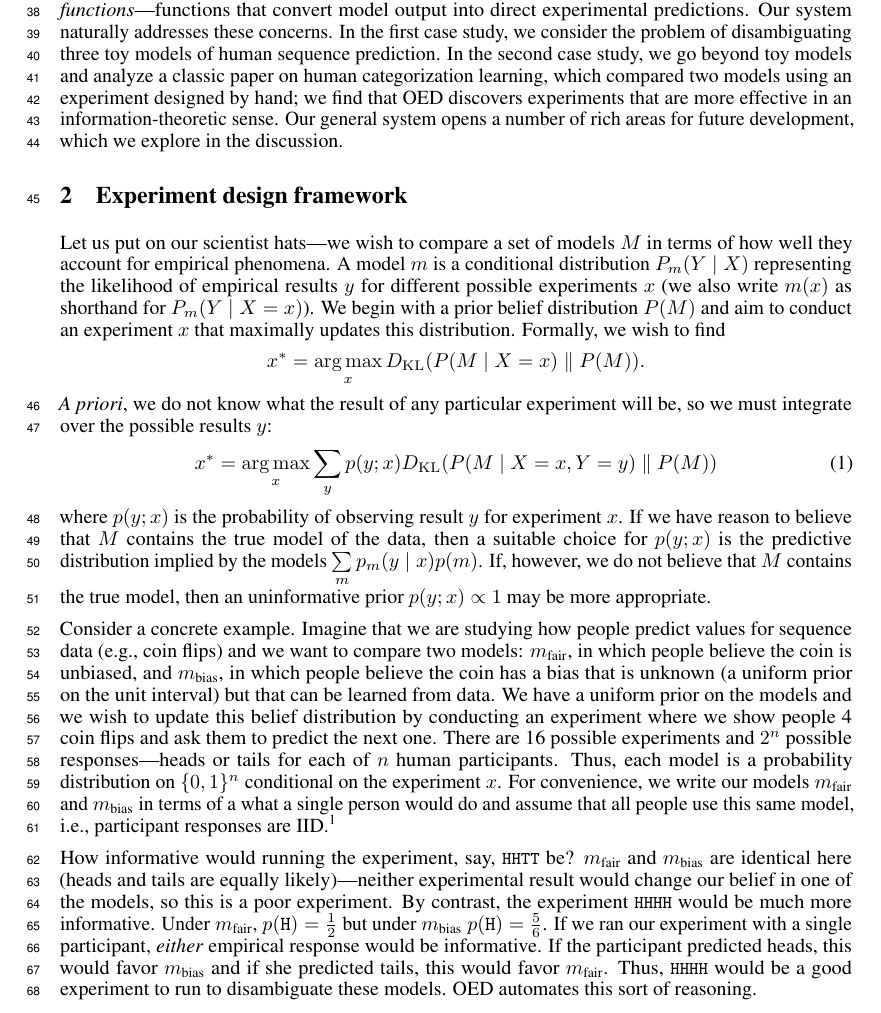
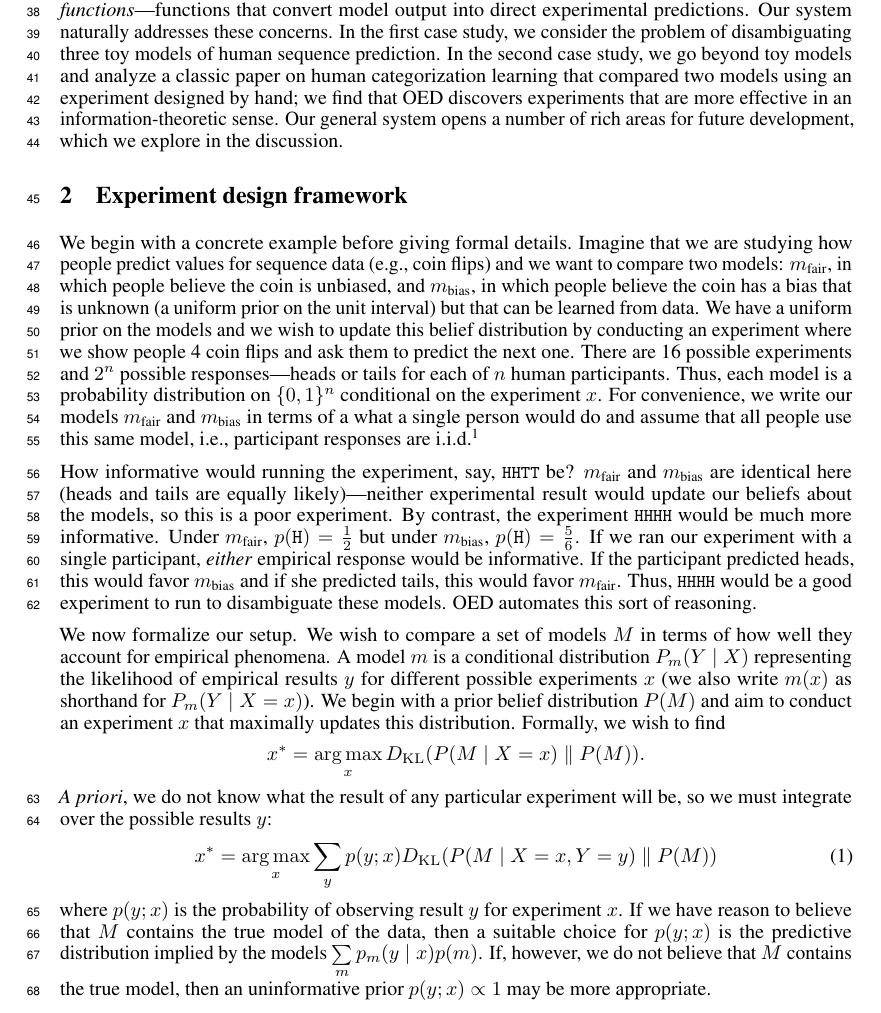
Before and after one commit to mhtess/oed, a LaTeX paper (writing/nips2016/oed_nips_2016.tex): part of page 2 of 8, cut so that both start at the same text. Compiled offline with pdfLaTeX.

Commit message:
Do concrete example before formal details

```diff
--- a/writing/nips2016/oed_nips_2016.tex
+++ b/writing/nips2016/oed_nips_2016.tex
@@ -187,7 +187,7 @@ We first describe our framework in general terms and then apply it in two case s
 Psychology experiments have certain challenging features: human participants give noisy responses, experimental results are sensitive to the size of one's sample, and computational models often do not make direct predictions about experimental data, instead requiring \emph{linking functions}---functions that convert model output into direct experimental predictions.
 Our system naturally addresses these concerns.
 In the first case study, we consider the problem of disambiguating three toy models of human sequence prediction.
-In the second case study, we go beyond toy models and analyze a classic paper on human categorization learning, which compared two models using an experiment designed by hand; we find that OED discovers experiments that are more effective in an information-theoretic sense.
+In the second case study, we go beyond toy models and analyze a classic paper on human categorization learning that compared two models using an experiment designed by hand; we find that OED discovers experiments that are more effective in an information-theoretic sense.
 Our general system opens a number of rich areas for future development, which we explore in the discussion.
 
 %We conclude by highlighting the generality of the approach and areas of future work.
@@ -215,7 +215,24 @@ Our general system opens a number of rich areas for future development, which we
 \section{Experiment design framework}
 \label{s:bayes}
 
-Let us put on our scientist hats---we wish to compare a set of models $M$ in terms of how well they account for empirical phenomena.
+We begin with a concrete example before giving formal details.
+Imagine that we are studying how people predict values for sequence data (e.g., coin flips) and we want to compare two models: $m_{\text{fair}}$, in which people believe the coin is unbiased, and $m_{\text{bias}}$, in which people believe the coin has a bias that is unknown (a uniform prior on the unit interval) but that can be learned from data.
+We have a uniform prior on the models and we wish to update this belief distribution by conducting an experiment where we show people 4 coin flips and ask them to predict the next one.
+There are 16 possible experiments and $2^n$ possible responses---heads or tails for each of $n$ human participants.
+Thus, each model is a probability distribution on $\{0,1\}^n$ conditional on the experiment $x$.
+For convenience, we write our models $m_{\text{fair}}$ and $m_{\text{bias}}$ in terms of a what a single person would do and assume that all people use this same model, i.e., participant responses are i.i.d.\footnote{We use this simple linking function throughout this paper but our approach handles arbitrary linking functions (e.g., hierarchical models).}
+
+How informative would running the experiment, say, \lstinline{HHTT} be?
+$m_{\text{fair}}$ and $m_{\text{bias}}$ are identical here (heads and tails are equally likely)---neither experimental result would update our beliefs about the models, so this is a poor experiment.
+By contrast, the experiment \lstinline{HHHH} would be much more informative.
+Under $m_{\text{fair}}$, $p(\texttt{H}) = \frac{1}{2}$ but under $m_{\text{bias}}$, $p(\texttt{H}) = \frac{5}{6}$.
+If we ran our experiment with a single participant, \emph{either} empirical response would be informative.
+If the participant predicted heads, this would favor $m_{\text{bias}}$ and if she predicted tails, this would favor $m_{\text{fair}}$.
+Thus, \lstinline{HHHH} would be a good experiment to run to disambiguate these models.
+OED automates this sort of reasoning.
+
+We now formalize our setup.
+We wish to compare a set of models $M$ in terms of how well they account for empirical phenomena.
 A model $m$ is a conditional distribution $P_m(Y \mid X)$ representing the likelihood of empirical results $y$ for different possible experiments $x$ (we also write $m(x)$ as shorthand for $P_m(Y \mid X = x)$).
 We begin with a prior belief distribution $P(M)$ and aim to conduct an experiment $x$ that maximally updates this distribution.
 Formally, we wish to find
@@ -227,22 +244,6 @@ $$x^{*} = \argmax_{x} \dkl{ P(M \mid X = x) }{ P(M) }.$$
 where $p(y ; x)$ is the probability of observing result $y$ for experiment $x$.
 If we have reason to believe that $M$ contains the true model of the data, then a suitable choice for $p(y ; x)$ is the predictive distribution implied by the models $ \sum\limits_{m}p_m(y \mid x)p(m) $.
 If, however, we do not believe that $M$ contains the true model, then an uninformative prior $p(y ; x) \propto 1$ may be more appropriate.
-
-Consider a concrete example.
-Imagine that we are studying how people predict values for sequence data (e.g., coin flips) and we want to compare two models: $m_{\text{fair}}$, in which people believe the coin is unbiased, and $m_{\text{bias}}$, in which people believe the coin has a bias that is unknown (a uniform prior on the unit interval) but that can be learned from data.
-We have a uniform prior on the models and we wish to update this belief distribution by conducting an experiment where we show people 4 coin flips and ask them to predict the next one.
-There are 16 possible experiments and $2^n$ possible responses---heads or tails for each of $n$ human participants.
-Thus, each model is a probability distribution on $\{0,1\}^n$ conditional on the experiment $x$.
-For convenience, we write our models $m_{\text{fair}}$ and $m_{\text{bias}}$ in terms of a what a single person would do and assume that all people use this same model, i.e., participant responses are IID.\footnote{We use this simple linking function throughout this paper but our approach handles arbitrary linking functions (e.g., hierarchical models).}
-
-How informative would running the experiment, say, \lstinline{HHTT} be?
-$m_{\text{fair}}$ and $m_{\text{bias}}$ are identical here (heads and tails are equally likely)---neither experimental result would change our belief in one of the models, so this is a poor experiment.
-By contrast, the experiment \lstinline{HHHH} would be much more informative.
-Under $m_{\text{fair}}$, $p(\texttt{H}) = \frac{1}{2}$ but under $m_{\text{bias}}$ $p(\texttt{H}) = \frac{5}{6}$.
-If we ran our experiment with a single participant, \emph{either} empirical response would be informative.
-If the participant predicted heads, this would favor $m_{\text{bias}}$ and if she predicted tails, this would favor $m_{\text{fair}}$.
-Thus, \lstinline{HHHH} would be a good experiment to run to disambiguate these models.
-OED automates this sort of reasoning.
 
 \subsection{Writing models as probabilistic programs}
 
```
